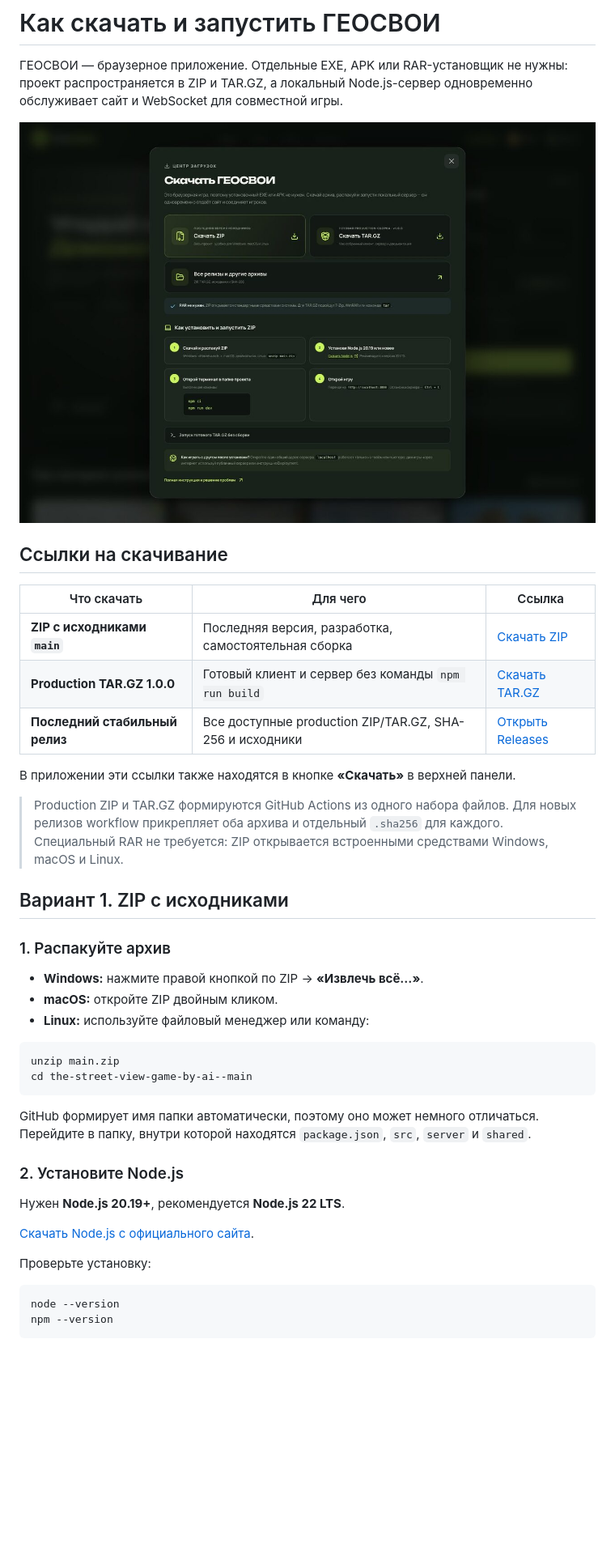
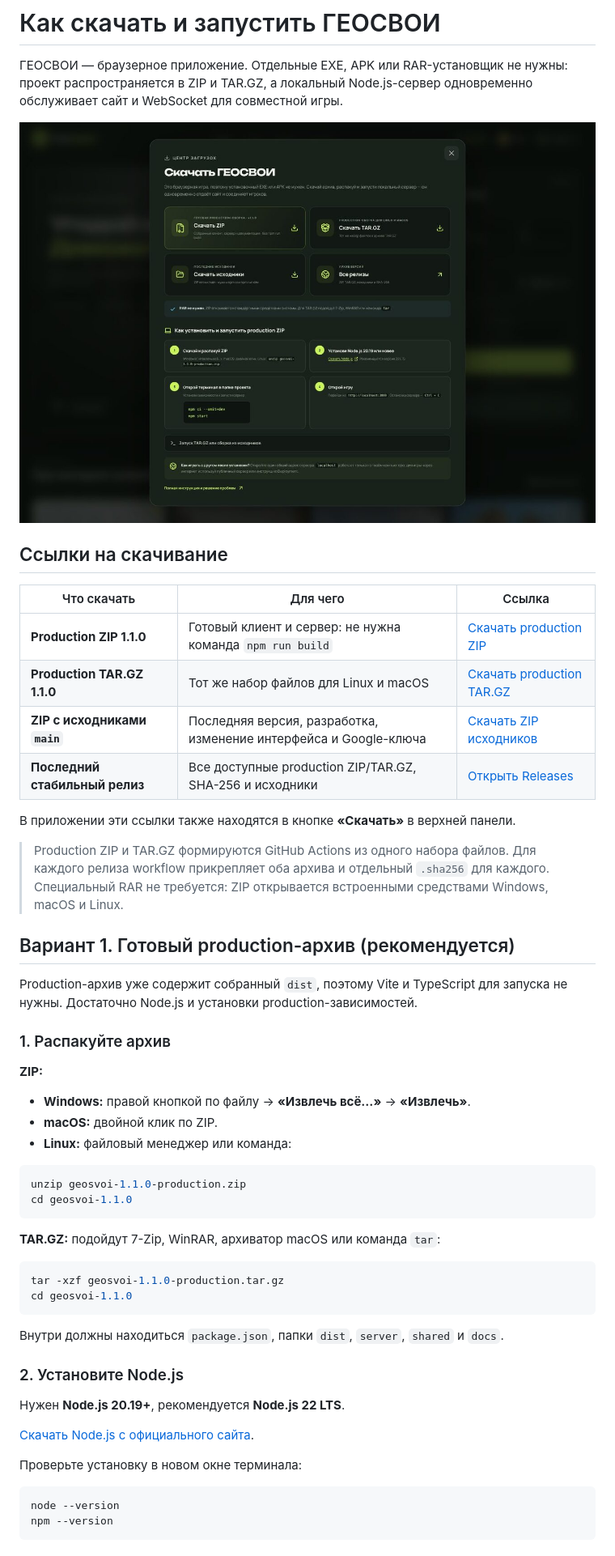
Before and after one commit to romanata10/the-street-view-game-by-ai-, a Markdown page: docs/DOWNLOAD.ru.md, the part around one of its changes. Shown at 81% size. Drawn GitHub-style; pictures changed too: docs/images/download.jpg; blank space fills up the shorter version.

````diff
--- a/docs/DOWNLOAD.ru.md
+++ b/docs/DOWNLOAD.ru.md
@@ -8,28 +8,40 @@
 
 | Что скачать | Для чего | Ссылка |
 |---|---|---|
-| **ZIP с исходниками `main`** | Последняя версия, разработка, самостоятельная сборка | [Скачать ZIP](https://github.com/romanata10/the-street-view-game-by-ai-/archive/refs/heads/main.zip) |
-| **Production TAR.GZ 1.0.0** | Готовый клиент и сервер без команды `npm run build` | [Скачать TAR.GZ](https://github.com/romanata10/the-street-view-game-by-ai-/releases/download/v1.0.0/geosvoi-1.0.0-production.tar.gz) |
+| **Production ZIP 1.1.0** | Готовый клиент и сервер: не нужна команда `npm run build` | [Скачать production ZIP](https://github.com/romanata10/the-street-view-game-by-ai-/releases/download/v1.1.0/geosvoi-1.1.0-production.zip) |
+| **Production TAR.GZ 1.1.0** | Тот же набор файлов для Linux и macOS | [Скачать production TAR.GZ](https://github.com/romanata10/the-street-view-game-by-ai-/releases/download/v1.1.0/geosvoi-1.1.0-production.tar.gz) |
+| **ZIP с исходниками `main`** | Последняя версия, разработка, изменение интерфейса и Google-ключа | [Скачать ZIP исходников](https://github.com/romanata10/the-street-view-game-by-ai-/archive/refs/heads/main.zip) |
 | **Последний стабильный релиз** | Все доступные production ZIP/TAR.GZ, SHA-256 и исходники | [Открыть Releases](https://github.com/romanata10/the-street-view-game-by-ai-/releases/latest) |
 
 В приложении эти ссылки также находятся в кнопке **«Скачать»** в верхней панели.
 
-> Production ZIP и TAR.GZ формируются GitHub Actions из одного набора файлов. Для новых релизов workflow прикрепляет оба архива и отдельный `.sha256` для каждого. Специальный RAR не требуется: ZIP открывается встроенными средствами Windows, macOS и Linux.
+> Production ZIP и TAR.GZ формируются GitHub Actions из одного набора файлов. Для каждого релиза workflow прикрепляет оба архива и отдельный `.sha256` для каждого. Специальный RAR не требуется: ZIP открывается встроенными средствами Windows, macOS и Linux.
 
-## Вариант 1. ZIP с исходниками
+## Вариант 1. Готовый production-архив (рекомендуется)
+
+Production-архив уже содержит собранный `dist`, поэтому Vite и TypeScript для запуска не нужны. Достаточно Node.js и установки production-зависимостей.
 
 ### 1. Распакуйте архив
 
-- **Windows:** нажмите правой кнопкой по ZIP → **«Извлечь всё…»**.
-- **macOS:** откройте ZIP двойным кликом.
-- **Linux:** используйте файловый менеджер или команду:
+**ZIP:**
+
+- **Windows:** правой кнопкой по файлу → **«Извлечь всё…»** → **«Извлечь»**.
+- **macOS:** двойной клик по ZIP.
+- **Linux:** файловый менеджер или команда:
 
 ```bash
-unzip main.zip
-cd the-street-view-game-by-ai--main
+unzip geosvoi-1.1.0-production.zip
+cd geosvoi-1.1.0
 ```
 
-GitHub формирует имя папки автоматически, поэтому оно может немного отличаться. Перейдите в папку, внутри которой находятся `package.json`, `src`, `server` и `shared`.
+**TAR.GZ:** подойдут 7-Zip, WinRAR, архиватор macOS или команда `tar`:
+
+```bash
+tar -xzf geosvoi-1.1.0-production.tar.gz
+cd geosvoi-1.1.0
+```
+
+Внутри должны находиться `package.json`, папки `dist`, `server`, `shared` и `docs`.
 
 ### 2. Установите Node.js
 
@@ -37,7 +49,7 @@ GitHub формирует имя папки автоматически, поэт
 
 [Скачать Node.js с официального сайта](https://nodejs.org/en/download).
 
-Проверьте установку:
+Проверьте установку в новом окне терминала:
 
 ```bash
 node --version
````
Also changed, not shown: other parts of docs/DOWNLOAD.ru.md (+36 -32 lines), CHANGELOG.md (+4 -1 lines), README.md (+4 -2 lines), docs/releases/v1.1.0.md (added, +66 -0 lines), 3 other files.
